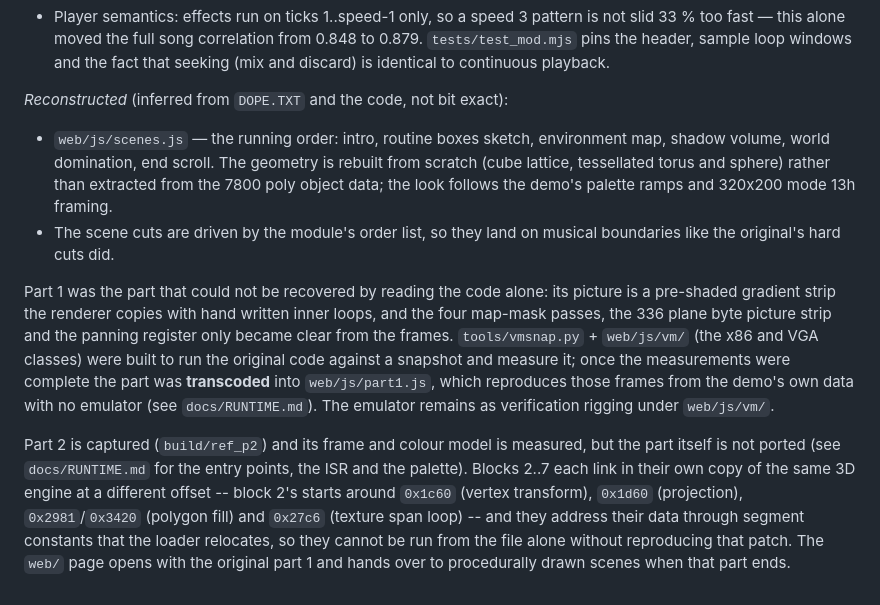
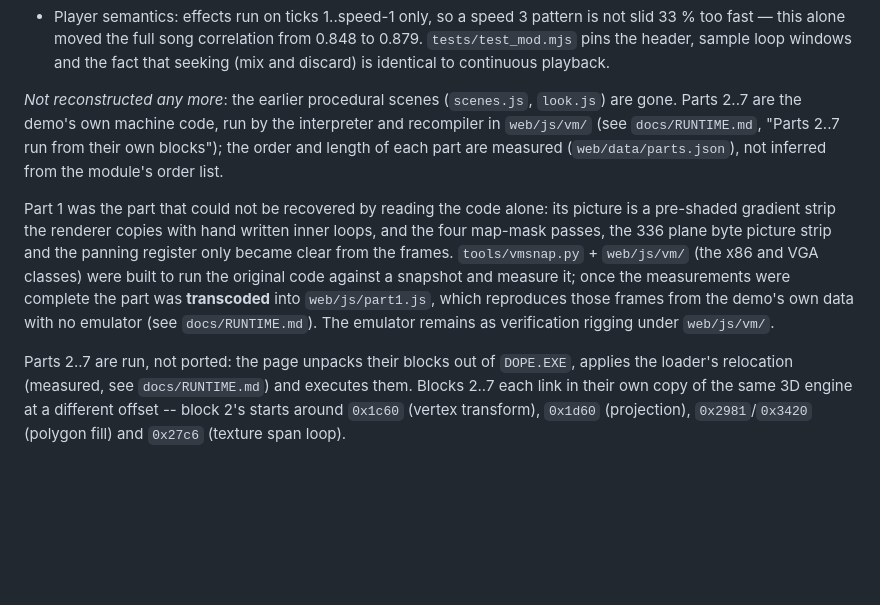
Before and after one commit to kassoulet/Dope_by_Complex, a Markdown page: docs/ANALYSIS.md, the part around the change. GitHub-like rendering; blank space fills up the shorter version.

Commit message:
docs: ANALYSIS no longer describes the look-alike scenes

```diff
--- a/docs/ANALYSIS.md
+++ b/docs/ANALYSIS.md
@@ -186,15 +186,11 @@ constant the GUS driver feeds to the GF1 voice rate registers.
   and the fact that seeking (mix and discard) is identical to continuous
   playback.
 
-*Reconstructed* (inferred from `DOPE.TXT` and the code, not bit exact):
-
-* `web/js/scenes.js` — the running order: intro, routine boxes sketch,
-  environment map, shadow volume, world domination, end scroll.  The geometry
-  is rebuilt from scratch (cube lattice, tessellated torus and sphere) rather
-  than extracted from the 7800 poly object data; the look follows the demo's
-  palette ramps and 320x200 mode 13h framing.
-* The scene cuts are driven by the module's order list, so they land on
-  musical boundaries like the original's hard cuts did.
+*Not reconstructed any more*: the earlier procedural scenes (`scenes.js`,
+`look.js`) are gone.  Parts 2..7 are the demo's own machine code, run by the
+interpreter and recompiler in `web/js/vm/` (see `docs/RUNTIME.md`, "Parts 2..7
+run from their own blocks"); the order and length of each part are measured
+(`web/data/parts.json`), not inferred from the module's order list.
 
 Part 1 was the part that could not be recovered by reading the code alone: its
 picture is a pre-shaded gradient strip the renderer copies with hand written
@@ -206,13 +202,9 @@ was **transcoded** into `web/js/part1.js`, which reproduces those frames from
 the demo's own data with no emulator (see `docs/RUNTIME.md`).  The emulator
 remains as verification rigging under `web/js/vm/`.
 
-Part 2 is captured (`build/ref_p2`) and its
-frame and colour model is measured, but the part itself is not ported (see
-`docs/RUNTIME.md` for the entry points, the ISR and the palette).  Blocks 2..7
-each link in their own copy of the same 3D engine at a different offset -- block
-2's starts around `0x1c60` (vertex transform), `0x1d60` (projection),
-`0x2981`/`0x3420` (polygon fill) and `0x27c6` (texture span loop) -- and
-they address their data through segment constants that the loader relocates,
-so they cannot be run from the file alone without reproducing that patch.  The
-`web/` page opens with the original part 1 and hands over to procedurally drawn
-scenes when that part ends.
+Parts 2..7 are run, not ported: the page unpacks their blocks out of `DOPE.EXE`,
+applies the loader's relocation (measured, see `docs/RUNTIME.md`) and executes
+them.  Blocks 2..7 each link in their own copy of the same 3D engine at a
+different offset -- block 2's starts around `0x1c60` (vertex transform),
+`0x1d60` (projection), `0x2981`/`0x3420` (polygon fill) and `0x27c6` (texture
+span loop).
```
